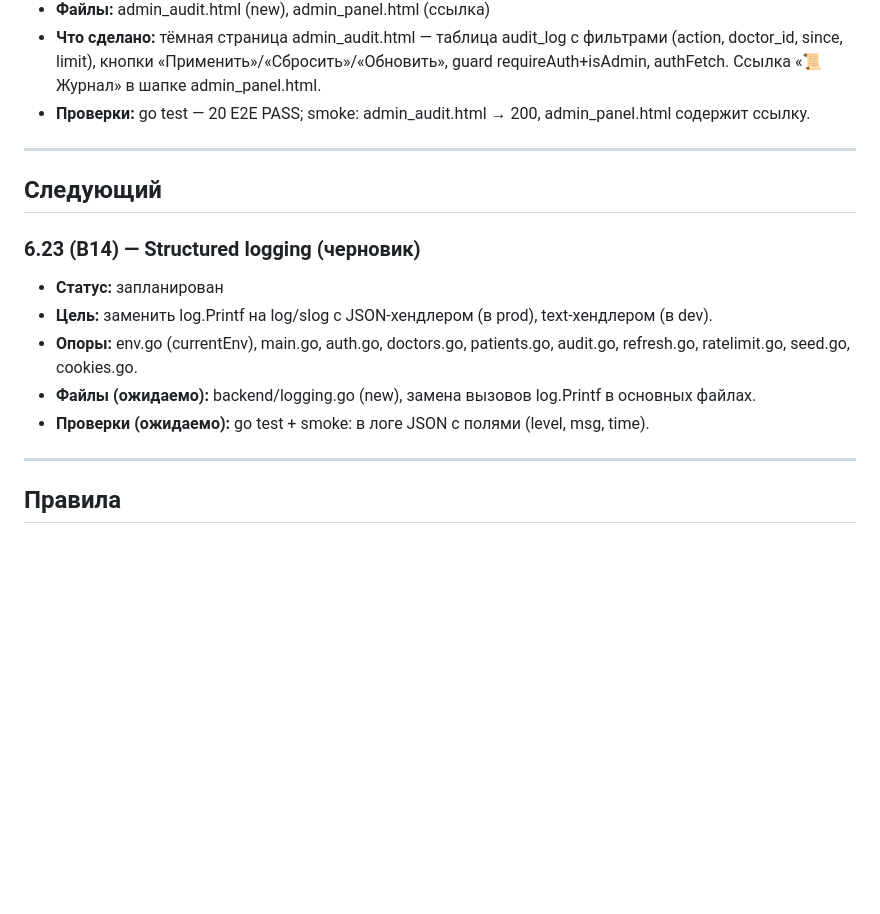
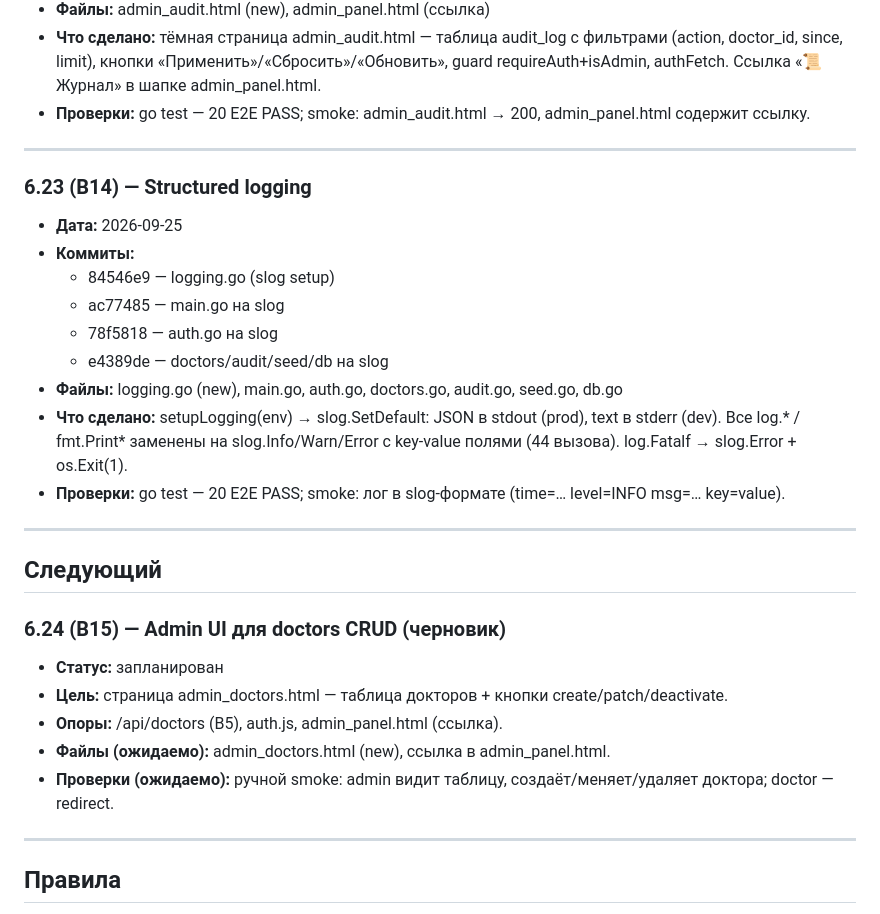
Before and after one commit to dskazarin/BOT_MAX-main, a Markdown page: SNAPSHOTS.md, the part around the change. Drawn GitHub-style; blank space fills up the shorter version.

Commit message:
docs(snapshots): 6.23 (B14) закрыт + план 6.24 (B15)

```diff
--- a/SNAPSHOTS.md
+++ b/SNAPSHOTS.md
@@ -288,14 +288,27 @@
 
 ---
 
+### 6.23 (B14) — Structured logging
+- **Дата:** 2026-09-25
+- **Коммиты:**
+  - 84546e9 — logging.go (slog setup)
+  - ac77485 — main.go на slog
+  - 78f5818 — auth.go на slog
+  - e4389de — doctors/audit/seed/db на slog
+- **Файлы:** logging.go (new), main.go, auth.go, doctors.go, audit.go, seed.go, db.go
+- **Что сделано:** setupLogging(env) → slog.SetDefault: JSON в stdout (prod), text в stderr (dev). Все log.* / fmt.Print* заменены на slog.Info/Warn/Error с key-value полями (44 вызова). log.Fatalf → slog.Error + os.Exit(1).
+- **Проверки:** go test — 20 E2E PASS; smoke: лог в slog-формате (time=… level=INFO msg=… key=value).
+
+---
+
 ## Следующий
 
-### 6.23 (B14) — Structured logging (черновик)
+### 6.24 (B15) — Admin UI для doctors CRUD (черновик)
 - **Статус:** запланирован
-- **Цель:** заменить log.Printf на log/slog с JSON-хендлером (в prod), text-хендлером (в dev).
-- **Опоры:** env.go (currentEnv), main.go, auth.go, doctors.go, patients.go, audit.go, refresh.go, ratelimit.go, seed.go, cookies.go.
-- **Файлы (ожидаемо):** backend/logging.go (new), замена вызовов log.Printf в основных файлах.
-- **Проверки (ожидаемо):** go test + smoke: в логе JSON с полями (level, msg, time).
+- **Цель:** страница admin_doctors.html — таблица докторов + кнопки create/patch/deactivate.
+- **Опоры:** /api/doctors (B5), auth.js, admin_panel.html (ссылка).
+- **Файлы (ожидаемо):** admin_doctors.html (new), ссылка в admin_panel.html.
+- **Проверки (ожидаемо):** ручной smoke: admin видит таблицу, создаёт/меняет/удаляет доктора; doctor — redirect.
 
 ---
 
```
